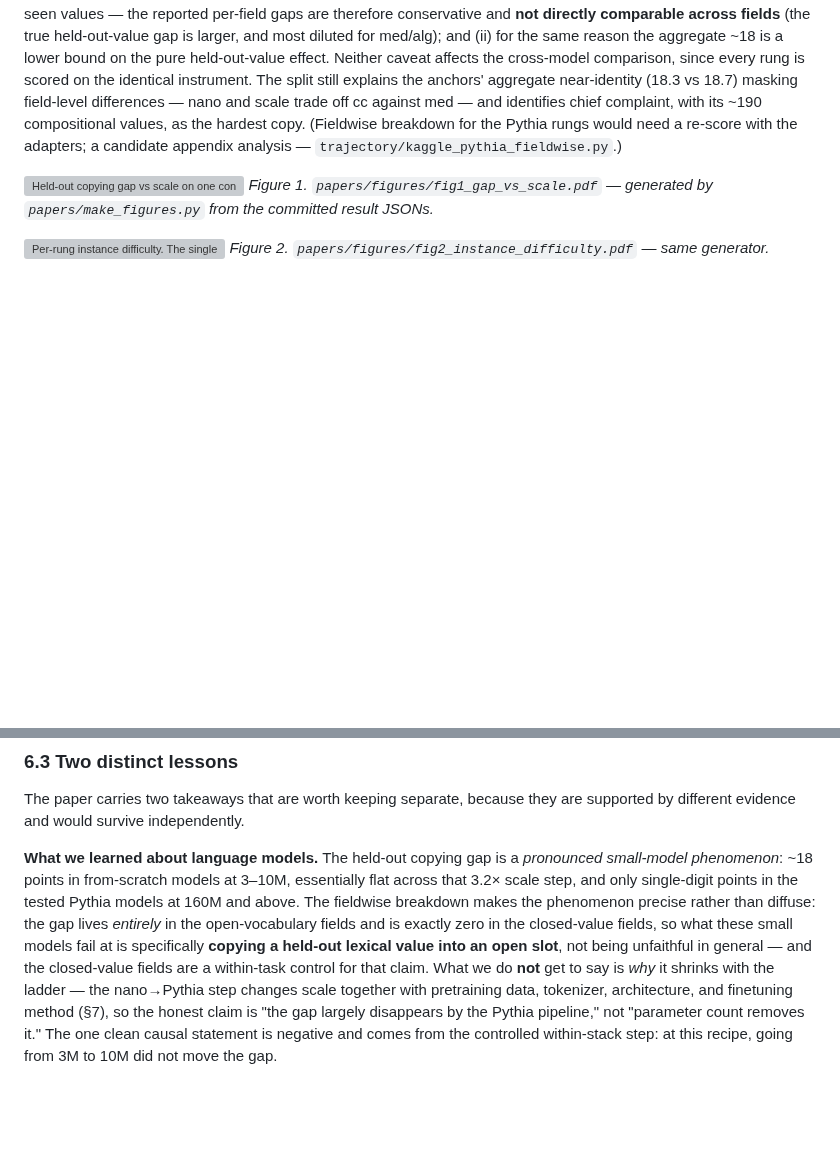
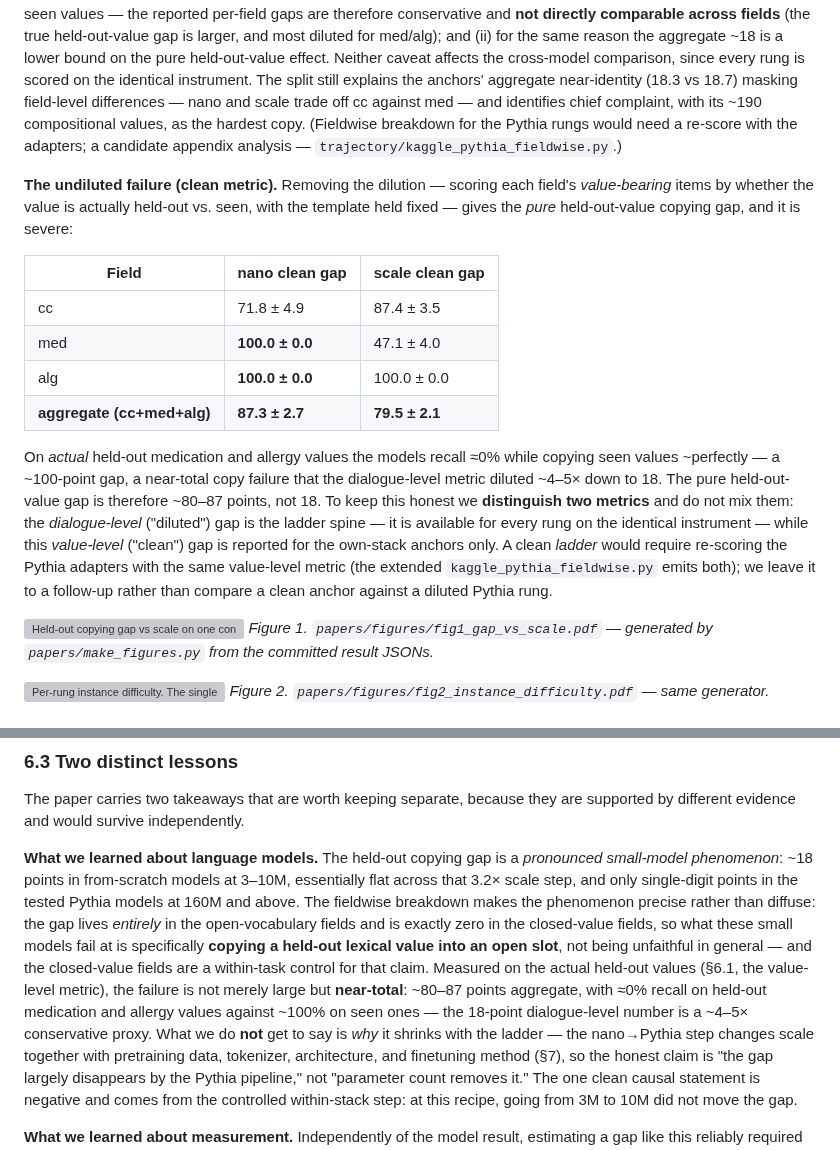
Before and after one commit to wwk5q8z6kk-bit/nano-lm, a Markdown page: papers/paper1_draft.md, 2 parts joined by grey strips. Rendered like a GitHub page; blank space fills up the shorter version; grey boxes are pictures that could not be loaded.

Commit message:
Paper 1: fold the clean (undiluted) held-out-value severity into §6.1/§6.3 (plan T1-A)
Approved plan option A: promote the clean value-level result as an anchor-side sharpening
while keeping the diluted dialogue-level gap as the ladder spine (instrument-honesty
discipline S2 — no clean-anchor-vs-diluted-Pythia comparison).

- §6.1: new "undiluted failure (clean metric)" block with the value-level per-field +
  aggregate gap (nano cc71.8/med100/alg100 -> agg 87.3±2.7; scale cc87.4/med47.1/alg100
  -> agg 79.5±2.1; verified against results_undilute_anchors.json). Explicitly labels the
  two metrics (dialogue-level "diluted" spine vs value-level "clean"), scopes clean to the
  anchors, and defers a clean LADDER to the Kaggle clean-Pythia run.
- §6.3: models-lesson now states the failure is near-total on actual held-out values
  (~80-87 pts; med/allergy ~0% recall), with the 18-pt dialogue-level number a ~4-5x
  conservative proxy.
- writing_audit.md: O1/M1 milestone marked resolved.

Realizes plan milestone M1 (clean-metric decision landed in the manuscript).

Co-Authored-By: Claude Opus 4.8 (1M context) <noreply@anthropic.com>

```diff
--- a/papers/paper1_draft.md
+++ b/papers/paper1_draft.md
@@ -349,6 +349,27 @@ complaint, with its ~190 compositional values, as the hardest copy. (Fieldwise b
 for the Pythia rungs would need a re-score with the adapters; a candidate appendix
 analysis — `trajectory/kaggle_pythia_fieldwise.py`.)
 
+**The undiluted failure (clean metric).** Removing the dilution — scoring each field's
+*value-bearing* items by whether the value is actually held-out vs. seen, with the
+template held fixed — gives the *pure* held-out-value copying gap, and it is severe:
+
+| Field | nano clean gap | scale clean gap |
+|---|---|---|
+| cc | 71.8 ± 4.9 | 87.4 ± 3.5 |
+| med | **100.0 ± 0.0** | 47.1 ± 4.0 |
+| alg | **100.0 ± 0.0** | 100.0 ± 0.0 |
+| **aggregate (cc+med+alg)** | **87.3 ± 2.7** | **79.5 ± 2.1** |
+
+On *actual* held-out medication and allergy values the models recall ≈0% while copying
+seen values ~perfectly — a ~100-point gap, a near-total copy failure that the
+dialogue-level metric diluted ~4–5× down to 18. The pure held-out-value gap is therefore
+~80–87 points, not 18. To keep this honest we **distinguish two metrics** and do not mix
+them: the *dialogue-level* ("diluted") gap is the ladder spine — it is available for every
+rung on the identical instrument — while this *value-level* ("clean") gap is reported for
+the own-stack anchors only. A clean *ladder* would require re-scoring the Pythia adapters
+with the same value-level metric (the extended `kaggle_pythia_fieldwise.py` emits both);
+we leave it to a follow-up rather than compare a clean anchor against a diluted Pythia rung.
+
 ![Held-out copying gap vs scale on one consistent instrument. Own-stack anchors
 (3.15M, 10M) sit at ~18 pts; the tested Pythia rungs (160M, 410M) at 3.5–4.2 pts;
 1B is a training-run–bounded interval [0,5]. The shaded band marks the own→Pythia
@@ -385,7 +406,11 @@ at 160M and above. The fieldwise breakdown makes the phenomenon precise rather t
 diffuse: the gap lives *entirely* in the open-vocabulary fields and is exactly zero in
 the closed-value fields, so what these small models fail at is specifically **copying a
 held-out lexical value into an open slot**, not being unfaithful in general — and the
-closed-value fields are a within-task control for that claim. What we do **not** get to
+closed-value fields are a within-task control for that claim. Measured on the actual
+held-out values (§6.1, the value-level metric), the failure is not merely large but
+**near-total**: ~80–87 points aggregate, with ≈0% recall on held-out medication and
+allergy values against ~100% on seen ones — the 18-point dialogue-level number is a
+~4–5× conservative proxy. What we do **not** get to
 say is *why* it shrinks with the ladder — the nano→Pythia step changes scale together
 with pretraining data, tokenizer, architecture, and finetuning method (§7), so the
 honest claim is "the gap largely disappears by the Pythia pipeline," not "parameter
```
Also changed, not shown: papers/writing_audit.md (+7 -4 lines).
